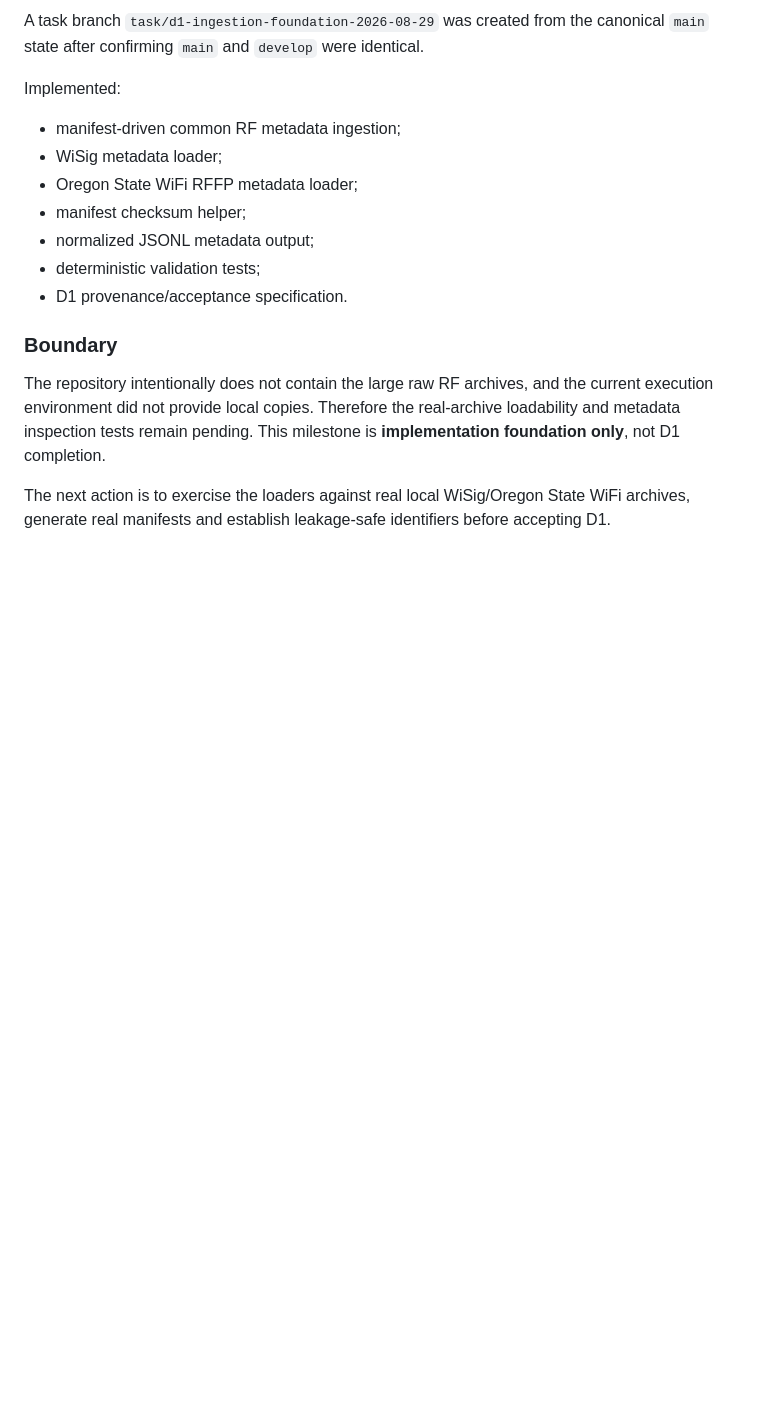
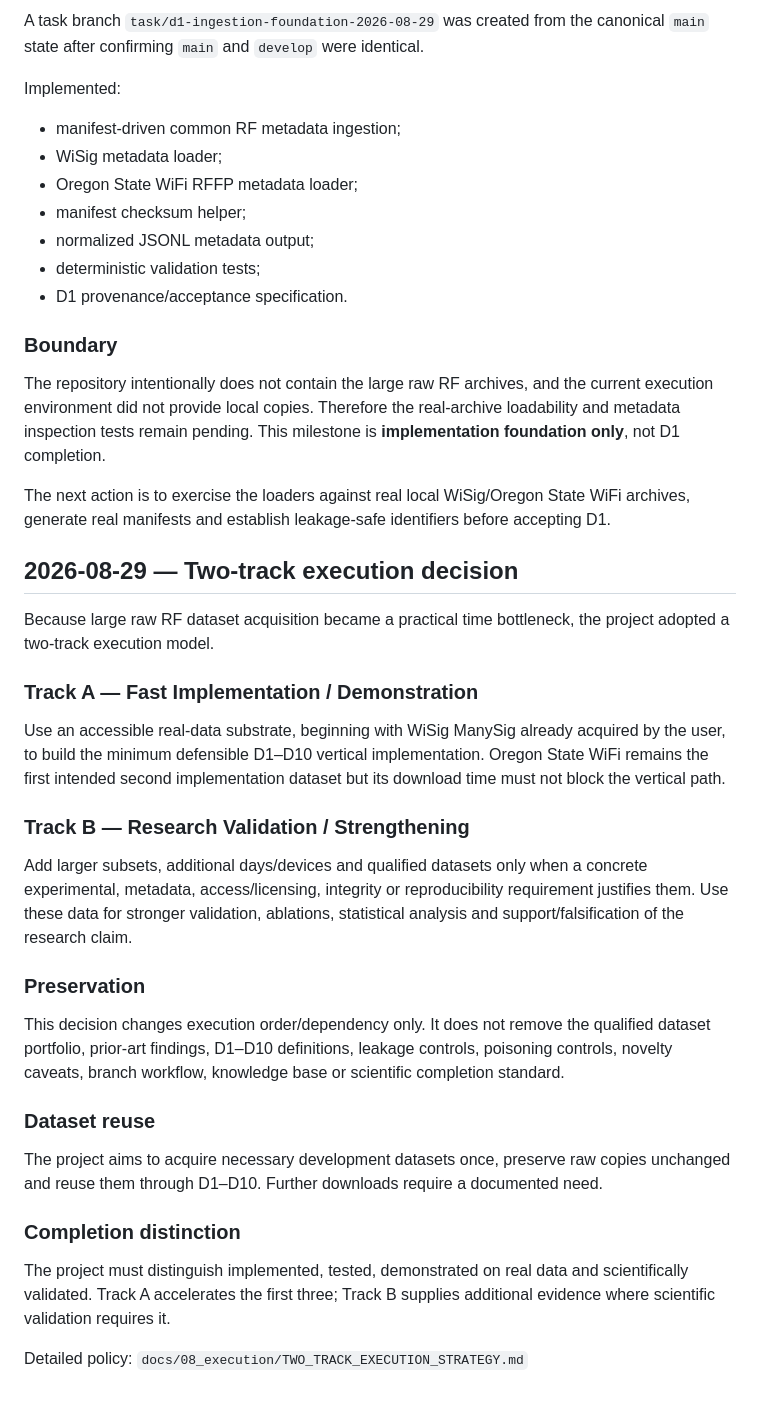
Before and after one commit to SujitSaiY2007/RF-Fingerprinting-Project, a Markdown page: docs/06_continuity/SESSION_LOG.md, the part around the change. GitHub-like rendering; blank space fills up the shorter version.

Commit message:
docs: record two-track execution session decision

```diff
--- a/docs/06_continuity/SESSION_LOG.md
+++ b/docs/06_continuity/SESSION_LOG.md
@@ -105,3 +105,24 @@ Implemented:
 The repository intentionally does not contain the large raw RF archives, and the current execution environment did not provide local copies. Therefore the real-archive loadability and metadata inspection tests remain pending. This milestone is **implementation foundation only**, not D1 completion.
 
 The next action is to exercise the loaders against real local WiSig/Oregon State WiFi archives, generate real manifests and establish leakage-safe identifiers before accepting D1.
+
+## 2026-08-29 — Two-track execution decision
+Because large raw RF dataset acquisition became a practical time bottleneck, the project adopted a two-track execution model.
+
+### Track A — Fast Implementation / Demonstration
+Use an accessible real-data substrate, beginning with WiSig ManySig already acquired by the user, to build the minimum defensible D1–D10 vertical implementation. Oregon State WiFi remains the first intended second implementation dataset but its download time must not block the vertical path.
+
+### Track B — Research Validation / Strengthening
+Add larger subsets, additional days/devices and qualified datasets only when a concrete experimental, metadata, access/licensing, integrity or reproducibility requirement justifies them. Use these data for stronger validation, ablations, statistical analysis and support/falsification of the research claim.
+
+### Preservation
+This decision changes execution order/dependency only. It does not remove the qualified dataset portfolio, prior-art findings, D1–D10 definitions, leakage controls, poisoning controls, novelty caveats, branch workflow, knowledge base or scientific completion standard.
+
+### Dataset reuse
+The project aims to acquire necessary development datasets once, preserve raw copies unchanged and reuse them through D1–D10. Further downloads require a documented need.
+
+### Completion distinction
+The project must distinguish implemented, tested, demonstrated on real data and scientifically validated. Track A accelerates the first three; Track B supplies additional evidence where scientific validation requires it.
+
+Detailed policy:
+`docs/08_execution/TWO_TRACK_EXECUTION_STRATEGY.md`
```
